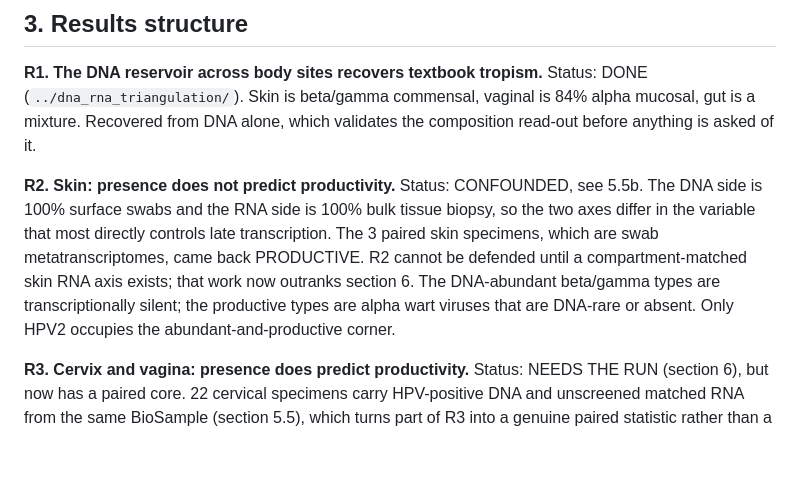
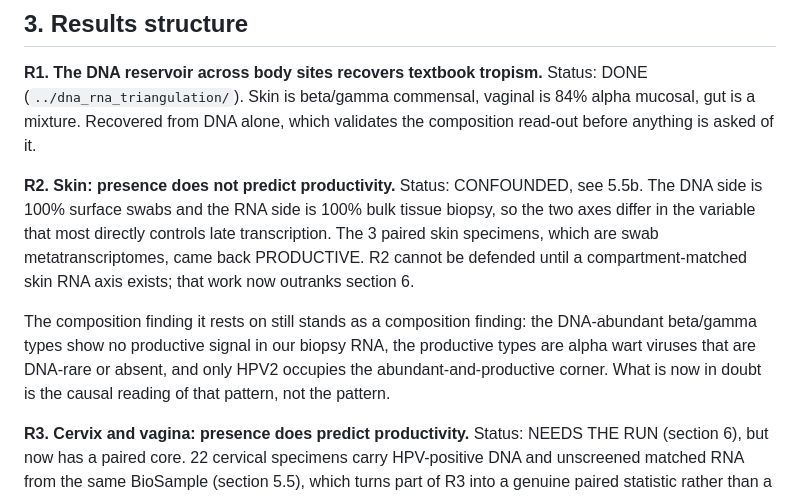
Before and after one commit to tpall/hpv-human-skin, a Markdown page: presence_vs_activity/PLAN.md, the part around the change. Drawn GitHub-style; blank space fills up the shorter version.

Commit message:
plan: repair the R2 status paragraph
The previous commit left the old R2 text dangling after the new CONFOUNDED
status, so the entry asserted the conclusion and its doubt in consecutive
sentences. Separates the two: the composition pattern stands as a composition
pattern, what is in doubt is the causal reading of it.

Co-Authored-By: Claude Opus 5 (1M context) <noreply@anthropic.com>

```diff
--- a/presence_vs_activity/PLAN.md
+++ b/presence_vs_activity/PLAN.md
@@ -50,9 +50,13 @@ Status: CONFOUNDED, see 5.5b. The DNA side is 100% surface swabs and the RNA
 side is 100% bulk tissue biopsy, so the two axes differ in the variable that
 most directly controls late transcription. The 3 paired skin specimens, which
 are swab metatranscriptomes, came back PRODUCTIVE. R2 cannot be defended until
-a compartment-matched skin RNA axis exists; that work now outranks section 6. The DNA-abundant beta/gamma types
-are transcriptionally silent; the productive types are alpha wart viruses that
-are DNA-rare or absent. Only HPV2 occupies the abundant-and-productive corner.
+a compartment-matched skin RNA axis exists; that work now outranks section 6.
+
+The composition finding it rests on still stands as a composition finding: the
+DNA-abundant beta/gamma types show no productive signal in our biopsy RNA, the
+productive types are alpha wart viruses that are DNA-rare or absent, and only
+HPV2 occupies the abundant-and-productive corner. What is now in doubt is the
+causal reading of that pattern, not the pattern.
 
 **R3. Cervix and vagina: presence does predict productivity.**
 Status: NEEDS THE RUN (section 6), but now has a paired core. 22 cervical
```
